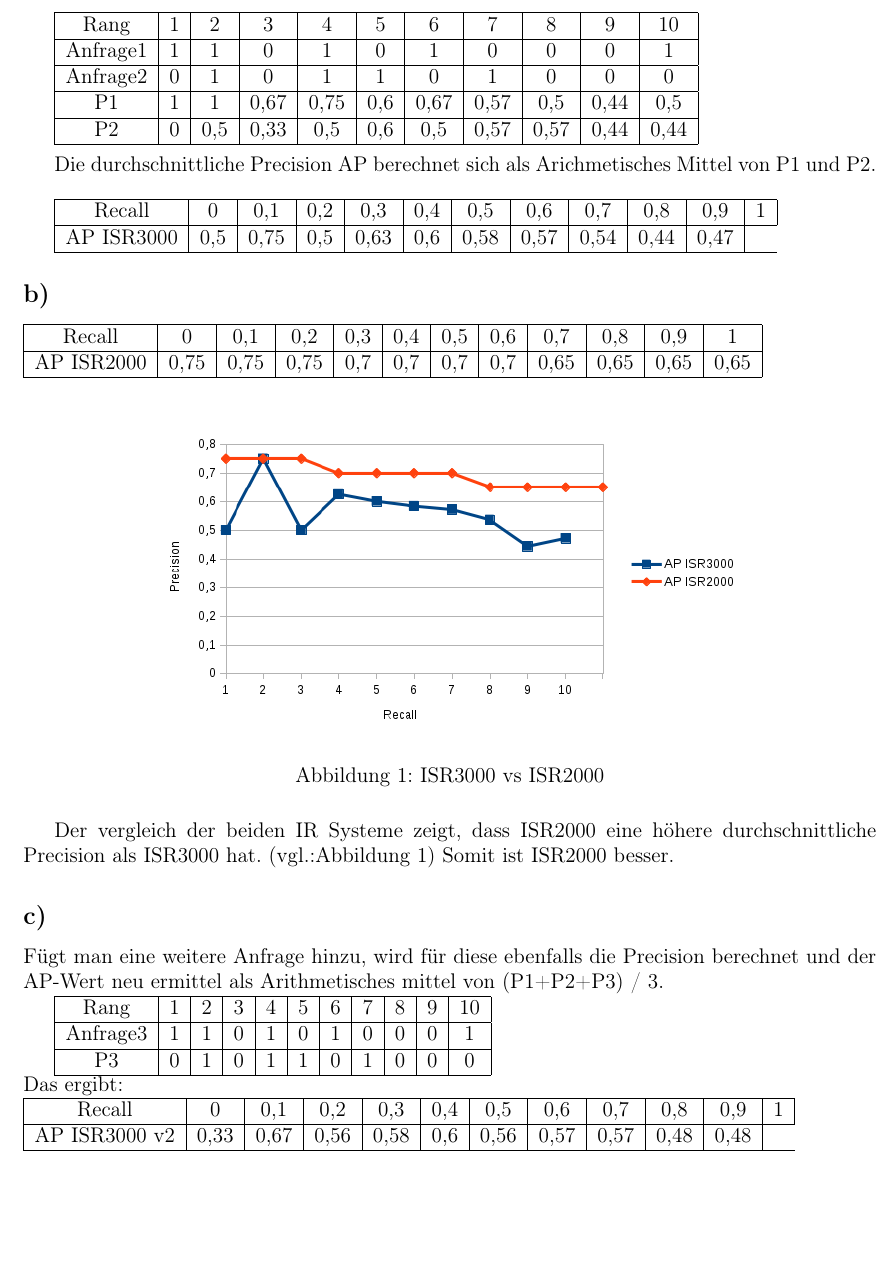
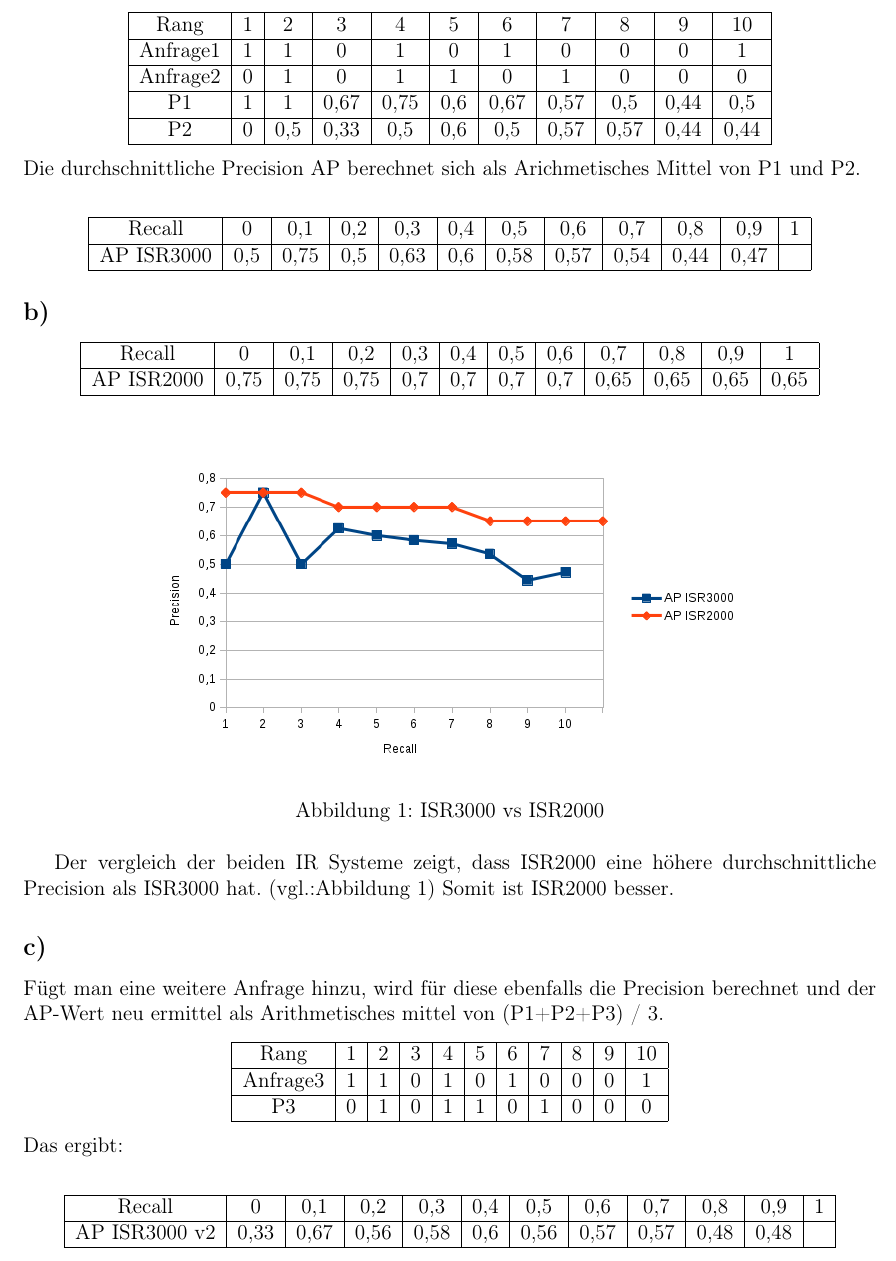
Before and after one commit to JaschaK/IR2014, a LaTeX document (TL1/tex/Lsg.tex, which reads TL1/tex/Aufgabe2/Aufgabe2.tex): part of page 2 of 8, cut so that both start at the same text, the shorter picture padded with empty space. Compiled offline with pdfLaTeX.

Commit message:
Formkorrekturen

```diff
--- a/TL1/tex/Aufgabe2/Aufgabe2.tex
+++ b/TL1/tex/Aufgabe2/Aufgabe2.tex
@@ -12,19 +12,19 @@ Diese berechnet sich: R/D wobei R die Anzahl an bisher gefundener relevanter Doc
 \hline P2		& 0	& 0,5 & 0,33 & 0,5 & 0,6 & 0,5 & 0,57 & 0,57 & 0,44 & 0,44 \\
 \hline
 \end{tabular}
-\\
-
-Die durchschnittliche Precision AP berechnet sich als Arichmetisches Mittel von P1 und P2.
-\\
-
+\end{center}
+Die durchschnittliche Precision AP berechnet sich als Arichmetisches Mittel von P1 und P2.\\
+\begin{center}
 \begin{tabular}{|c|c|c|c|c|c|c|c|c|c|c|c|}
 \hline Recall 	  & 0    & 0,1  &  0,2 & 0,3 & 0,4 & 0,5 & 0,6 & 0,7  & 0,8  & 0,9  & 1 \\
-\hline AP ISR3000 & 0,5 & 0,75 & 0,5 & 0,63 & 0,6 & 0,58 & 0,57 & 0,54 & 0,44 & 0,47\\
+\hline AP ISR3000 & 0,5 & 0,75 & 0,5 & 0,63 & 0,6 & 0,58 & 0,57 & 0,54 & 0,44 & 0,47 & \\
 \hline
 
 \end{tabular}
+\end{center}
 
 \subsection*{b)}
+\begin{center}
 \begin{tabular}{|c|c|c|c|c|c|c|c|c|c|c|c|}
 \hline Recall 	  & 0    & 0,1  &  0,2 & 0,3 & 0,4 & 0,5 & 0,6 & 0,7  & 0,8  & 0,9  & 1 \\
 \hline AP ISR2000 & 0,75 & 0,75 & 0,75 & 0,7 & 0,7 & 0,7 &0,7 & 0,65 & 0,65 & 0,65 & 0,65\\
@@ -32,6 +32,7 @@ Die durchschnittliche Precision AP berechnet sich als Arichmetisches Mittel von
 \hline
 
 \end{tabular}
+\end{center}
 
 \begin{figure}[H]
 \centering
@@ -45,20 +46,20 @@ Somit ist ISR2000 besser.
 
 \subsection*{c)}
 Fügt man eine weitere Anfrage hinzu, wird für diese ebenfalls die Precision berechnet und der AP-Wert neu ermittel als Arithmetisches mittel von (P1+P2+P3) / 3.
-
+\begin{center}
 \begin{tabular}{|c|c|c|c|c|c|c|c|c|c|c|}
 \hline Rang 	& 1 & 2  & 3  & 4  & 5  & 6  & 7  & 8  & 9  & 10 \\
 \hline Anfrage3 & 1 & 1  & 0  & 1  & 0  & 1  & 0  & 0  & 0  & 1  \\
 \hline P3 & 0 & 1  & 0  & 1  & 1  & 0  & 1  & 0  & 0  & 0 \\
 \hline
 \end{tabular}
-\\
-Das ergibt:
-\\
+\end{center}
+Das ergibt:\\
+\begin{center}
 \begin{tabular}{|c|c|c|c|c|c|c|c|c|c|c|c|}
 \hline Recall 	  & 0    & 0,1  &  0,2 & 0,3 & 0,4 & 0,5 & 0,6 & 0,7  & 0,8  & 0,9  & 1 \\
-\hline AP ISR3000 v2 & 0,33 & 0,67 & 0,56 & 0,58 & 0,6 & 0,56 & 0,57 & 0,57 & 0,48 & 0,48\\
+\hline AP ISR3000 v2 & 0,33 & 0,67 & 0,56 & 0,58 & 0,6 & 0,56 & 0,57 & 0,57 & 0,48 & 0,48 & \\
 \hline
-
 \end{tabular}
+\end{center}
 \newpage
```
Also changed, not shown: TL1/tex/Aufgabe3/aufgabe3.tex (+2 -2 lines), TL1/tex/Aufgabe2/Aufgabe2.tex (2 more changed lines).
